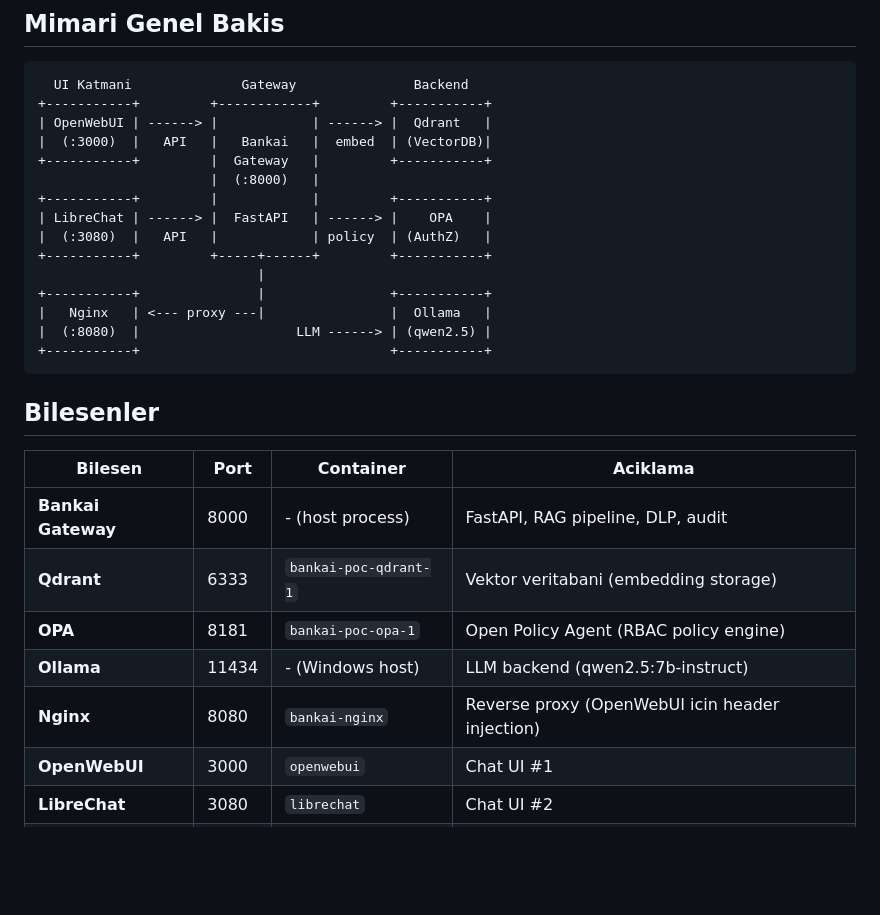
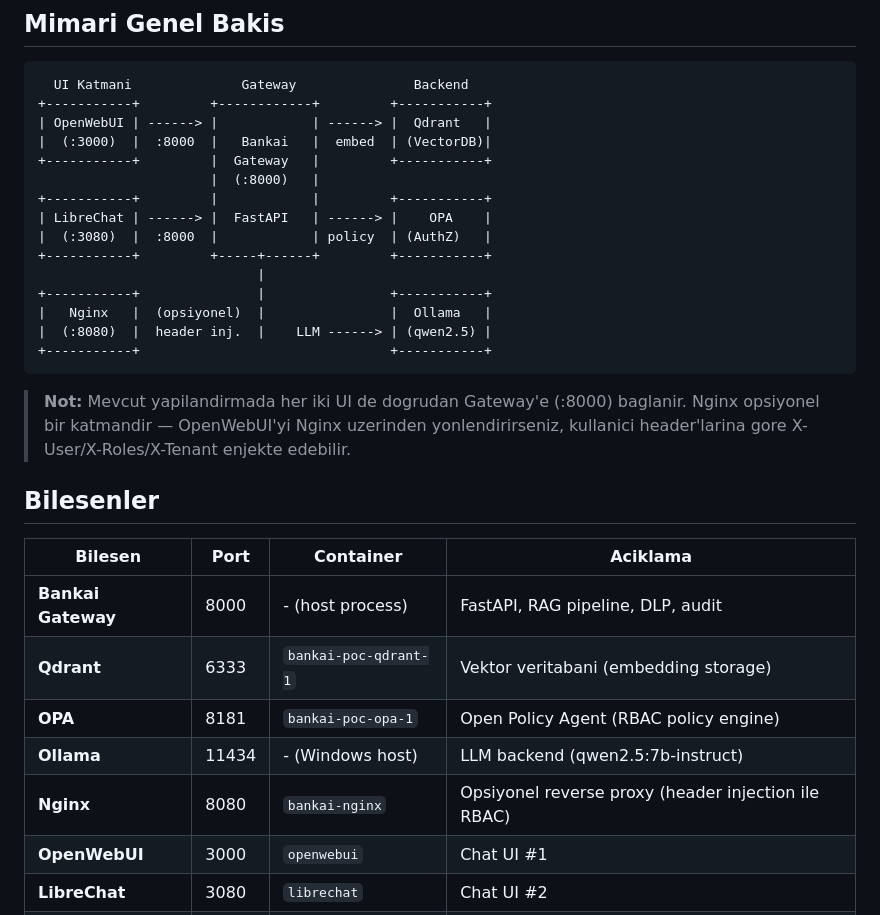
Before and after one commit to EmirhanCivil/bankai-poc, a Markdown page: README.md, the part around the change. GitHub-like rendering; blank space fills up the shorter version.

Commit message:
docs: clarify Nginx is optional, both UIs connect directly to gateway
Co-Authored-By: Claude Opus 4.6 <noreply@anthropic.com>

````diff
--- a/README.md
+++ b/README.md
@@ -8,19 +8,23 @@ Banka içi dokümanlar uzerinde RBAC (Role-Based Access Control), DLP (Data Loss
   UI Katmani              Gateway               Backend
 +-----------+         +------------+         +-----------+
 | OpenWebUI | ------> |            | ------> |  Qdrant   |
-|  (:3000)  |   API   |   Bankai   |  embed  | (VectorDB)|
+|  (:3000)  |  :8000  |   Bankai   |  embed  | (VectorDB)|
 +-----------+         |  Gateway   |         +-----------+
                       |  (:8000)   |
 +-----------+         |            |         +-----------+
 | LibreChat | ------> |  FastAPI   | ------> |    OPA    |
-|  (:3080)  |   API   |            | policy  | (AuthZ)   |
+|  (:3080)  |  :8000  |            | policy  | (AuthZ)   |
 +-----------+         +-----+------+         +-----------+
                             |
 +-----------+               |                +-----------+
-|   Nginx   | <--- proxy ---|                |  Ollama   |
-|  (:8080)  |                    LLM ------> | (qwen2.5) |
+|   Nginx   |  (opsiyonel)  |                |  Ollama   |
+|  (:8080)  |  header inj.  |    LLM ------> | (qwen2.5) |
 +-----------+                                +-----------+
 ```
+
+> **Not:** Mevcut yapilandirmada her iki UI de dogrudan Gateway'e (:8000) baglanir.
+> Nginx opsiyonel bir katmandir — OpenWebUI'yi Nginx uzerinden yonlendirirseniz,
+> kullanici header'larina gore X-User/X-Roles/X-Tenant enjekte edebilir.
 
 ## Bilesenler
 
@@ -30,7 +34,7 @@ Banka içi dokümanlar uzerinde RBAC (Role-Based Access Control), DLP (Data Loss
 | **Qdrant** | 6333 | `bankai-poc-qdrant-1` | Vektor veritabani (embedding storage) |
 | **OPA** | 8181 | `bankai-poc-opa-1` | Open Policy Agent (RBAC policy engine) |
 | **Ollama** | 11434 | - (Windows host) | LLM backend (qwen2.5:7b-instruct) |
-| **Nginx** | 8080 | `bankai-nginx` | Reverse proxy (OpenWebUI icin header injection) |
+| **Nginx** | 8080 | `bankai-nginx` | Opsiyonel reverse proxy (header injection ile RBAC) |
 | **OpenWebUI** | 3000 | `openwebui` | Chat UI #1 |
 | **LibreChat** | 3080 | `librechat` | Chat UI #2 |
 | **MongoDB** | 27017 | `librechat-mongodb` | LibreChat kullanici/oturum veritabani |
````
